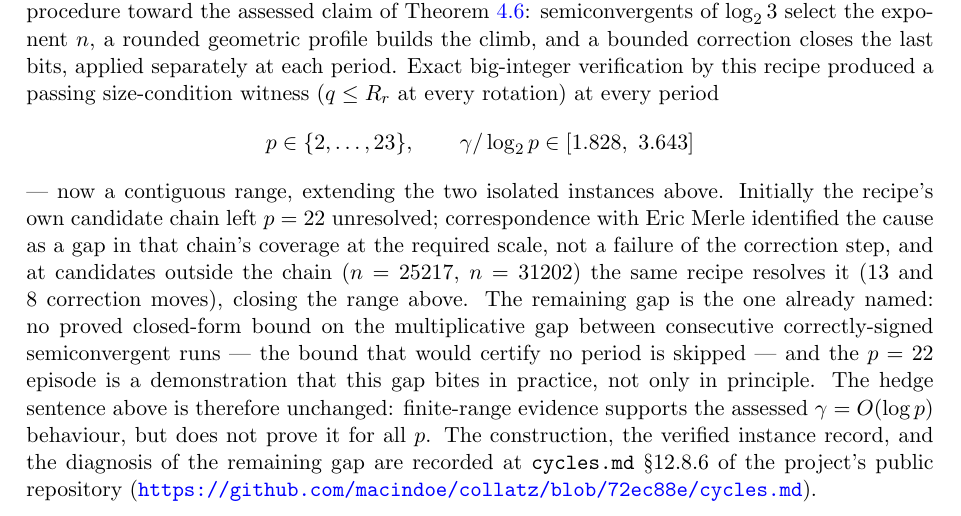
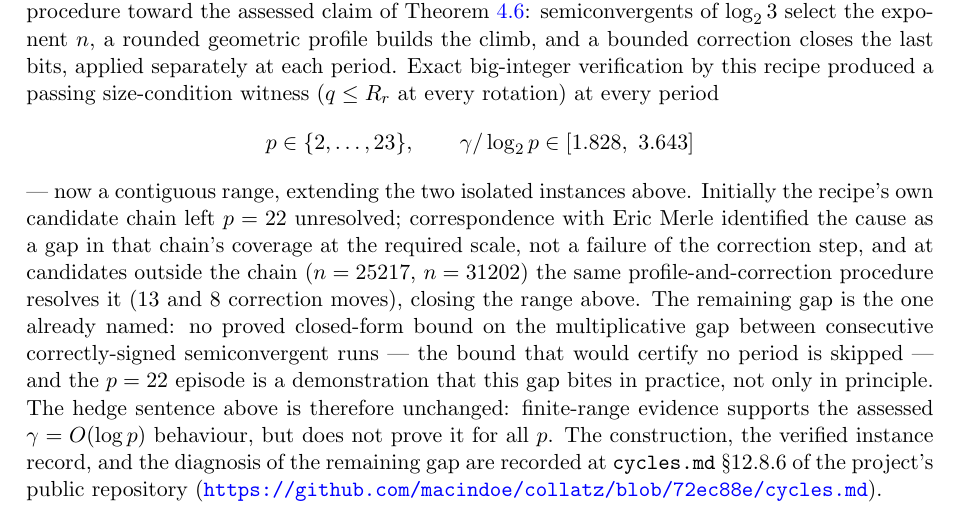
Before and after one commit to macindoe/collatz, a LaTeX paper (paper/collatz-reduced-v2.tex): part of page 8 of 11, cut so that both start at the same text. Compiled offline with pdfLaTeX.

Commit message:
Note added in v2: "the same recipe resolves it" -> "the same profile-and-correction procedure resolves it"
Resolves a mild self-contradiction flagged by external review: the note
defines "the recipe" as three stages including semiconvergent candidate
selection, which is exactly the stage that failed at p = 22. The fix
names only the two stages that actually resolve the p = 22 candidates
(Construction 12.8.6.2, Algorithm 12.8.6.3), matching cycles.md 12.8.6's
own Resolution paragraph phrasing. thm:staircase stays byte-identical to v1.

```diff
--- a/paper/collatz-reduced-v2.tex
+++ b/paper/collatz-reduced-v2.tex
@@ -219,7 +219,7 @@ The staircase profile --- geometric depth growth with shallow exits --- is exact
 \subsection*{Note added in v2 (July 2026)}
 Prompted by correspondence with Eric Merle concerning this theorem's sharpness hedge (his related formal work is cited in \cite{merle}), we attempted a single period-parametrized construction procedure toward the assessed claim of Theorem~\ref{thm:staircase}: semiconvergents of $\LL$ select the exponent $n$, a rounded geometric profile builds the climb, and a bounded correction closes the last bits, applied separately at each period. Exact big-integer verification by this recipe produced a passing size-condition witness ($q \le R_r$ at every rotation) at every period
 \[ p \in \{2,\dots,23\}, \qquad \gamma/\log_2 p \in [1.828,\ 3.643] \]
---- now a contiguous range, extending the two isolated instances above. Initially the recipe's own candidate chain left $p = 22$ unresolved; correspondence with Eric Merle identified the cause as a gap in that chain's coverage at the required scale, not a failure of the correction step, and at candidates outside the chain ($n = 25217$, $n = 31202$) the same recipe resolves it ($13$ and $8$ correction moves), closing the range above. The remaining gap is the one already named: no proved closed-form bound on the multiplicative gap between consecutive correctly-signed semiconvergent runs --- the bound that would certify no period is skipped --- and the $p = 22$ episode is a demonstration that this gap bites in practice, not only in principle. The hedge sentence above is therefore unchanged: finite-range evidence supports the assessed $\gamma = O(\log p)$ behaviour, but does not prove it for all $p$. The construction, the verified instance record, and the diagnosis of the remaining gap are recorded at \texttt{cycles.md} \S12.8.6 of the project's public repository (\url{https://github.com/macindoe/collatz/blob/72ec88e/cycles.md}).
+--- now a contiguous range, extending the two isolated instances above. Initially the recipe's own candidate chain left $p = 22$ unresolved; correspondence with Eric Merle identified the cause as a gap in that chain's coverage at the required scale, not a failure of the correction step, and at candidates outside the chain ($n = 25217$, $n = 31202$) the same profile-and-correction procedure resolves it ($13$ and $8$ correction moves), closing the range above. The remaining gap is the one already named: no proved closed-form bound on the multiplicative gap between consecutive correctly-signed semiconvergent runs --- the bound that would certify no period is skipped --- and the $p = 22$ episode is a demonstration that this gap bites in practice, not only in principle. The hedge sentence above is therefore unchanged: finite-range evidence supports the assessed $\gamma = O(\log p)$ behaviour, but does not prove it for all $p$. The construction, the verified instance record, and the diagnosis of the remaining gap are recorded at \texttt{cycles.md} \S12.8.6 of the project's public repository (\url{https://github.com/macindoe/collatz/blob/72ec88e/cycles.md}).
 
 \section{The equidistribution hypothesis, made exact}\label{sec:aeh}
 
```
